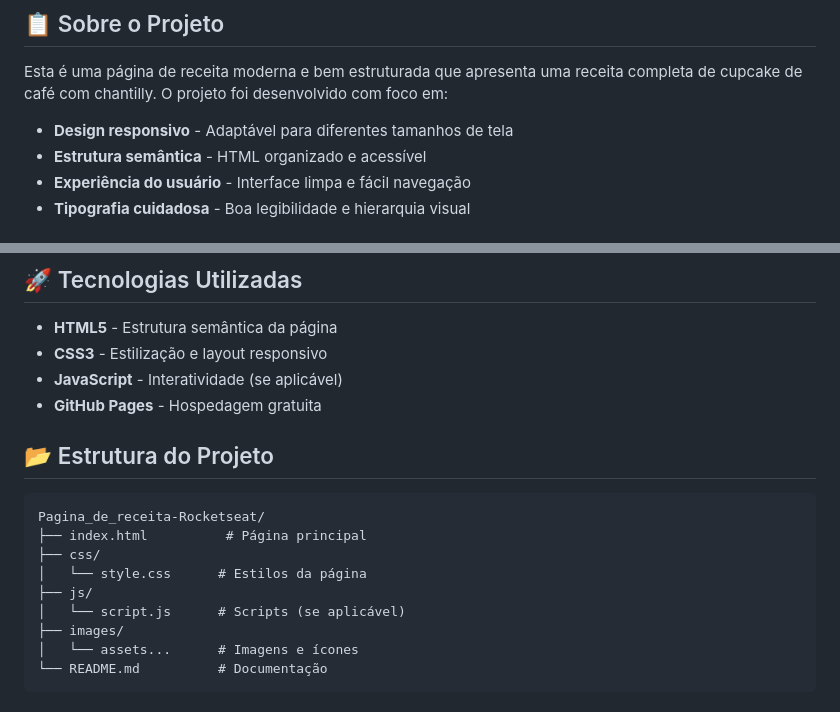
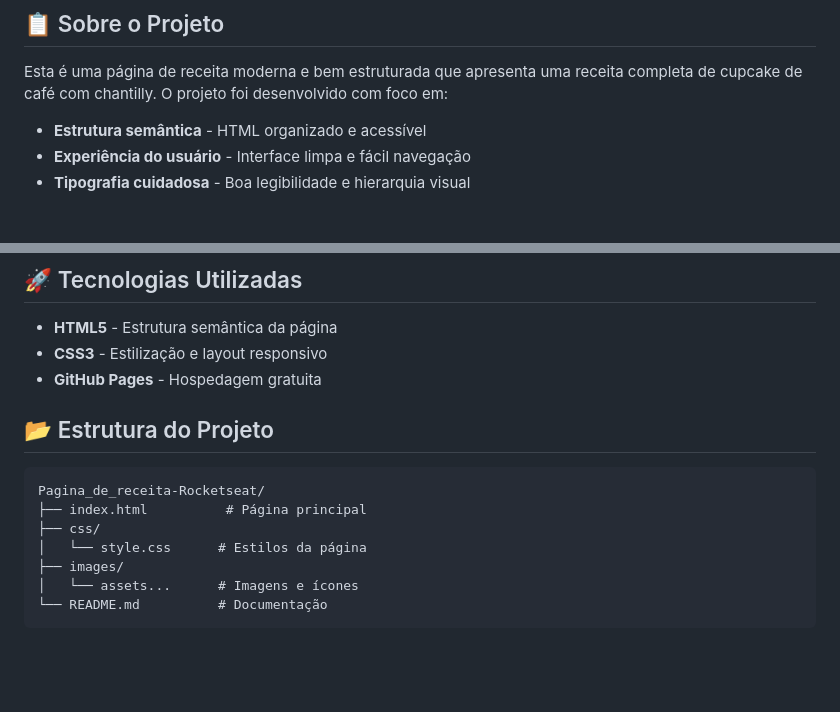
Before and after one commit to Vinicius-Araujo-fullstack/Pagina_de_receita-Rocketseat, a Markdown page: readme.md, 2 parts joined by grey strips. Rendered like a GitHub page; blank space fills up the shorter version.

```diff
--- a/readme.md
+++ b/readme.md
@@ -10,7 +10,6 @@ Uma página web elegante e responsiva apresentando uma deliciosa receita de cupc
 
 Esta é uma página de receita moderna e bem estruturada que apresenta uma receita completa de cupcake de café com chantilly. O projeto foi desenvolvido com foco em:
 
-- **Design responsivo** - Adaptável para diferentes tamanhos de tela
 - **Estrutura semântica** - HTML organizado e acessível
 - **Experiência do usuário** - Interface limpa e fácil navegação
 - **Tipografia cuidadosa** - Boa legibilidade e hierarquia visual
@@ -28,7 +27,6 @@ Esta é uma página de receita moderna e bem estruturada que apresenta uma recei
 
 - **HTML5** - Estrutura semântica da página
 - **CSS3** - Estilização e layout responsivo
-- **JavaScript** - Interatividade (se aplicável)
 - **GitHub Pages** - Hospedagem gratuita
 
 ## 📂 Estrutura do Projeto
@@ -38,8 +36,6 @@ Pagina_de_receita-Rocketseat/
 ├── index.html          # Página principal
 ├── css/
 │   └── style.css      # Estilos da página
-├── js/
-│   └── script.js      # Scripts (se aplicável)
 ├── images/
 │   └── assets...      # Imagens e ícones
 └── README.md          # Documentação
```
